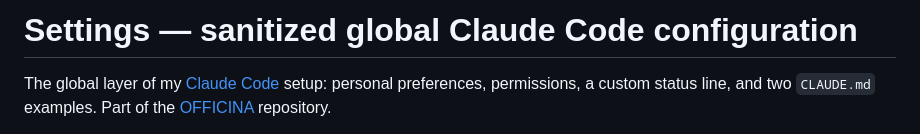
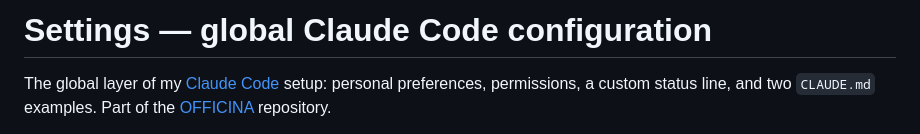
Before and after one commit to KirKruglov/OFFICINA, a Markdown page: claude/settings/README.md, the part around the change. Rendered like a GitHub page.

```diff
--- a/claude/settings/README.md
+++ b/claude/settings/README.md
@@ -1,4 +1,4 @@
-# Settings — sanitized global Claude Code configuration
+# Settings — global Claude Code configuration
 
 The global layer of my [Claude Code](https://claude.com/claude-code) setup: personal preferences,
 permissions, a custom status line, and two `CLAUDE.md` examples. Part of the
```
Also changed, not shown: claude/README.md (+0 -3 lines).
